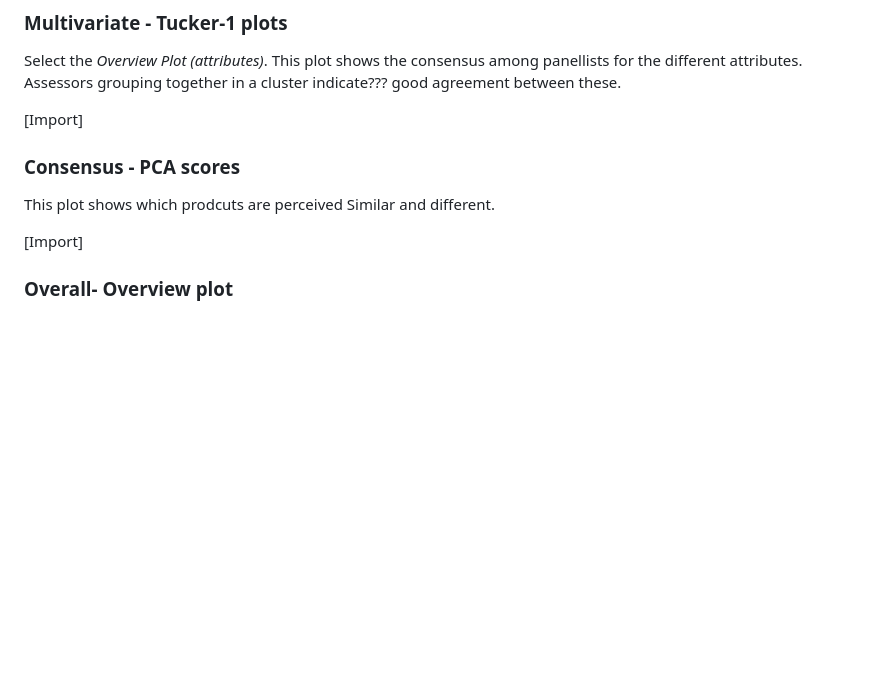
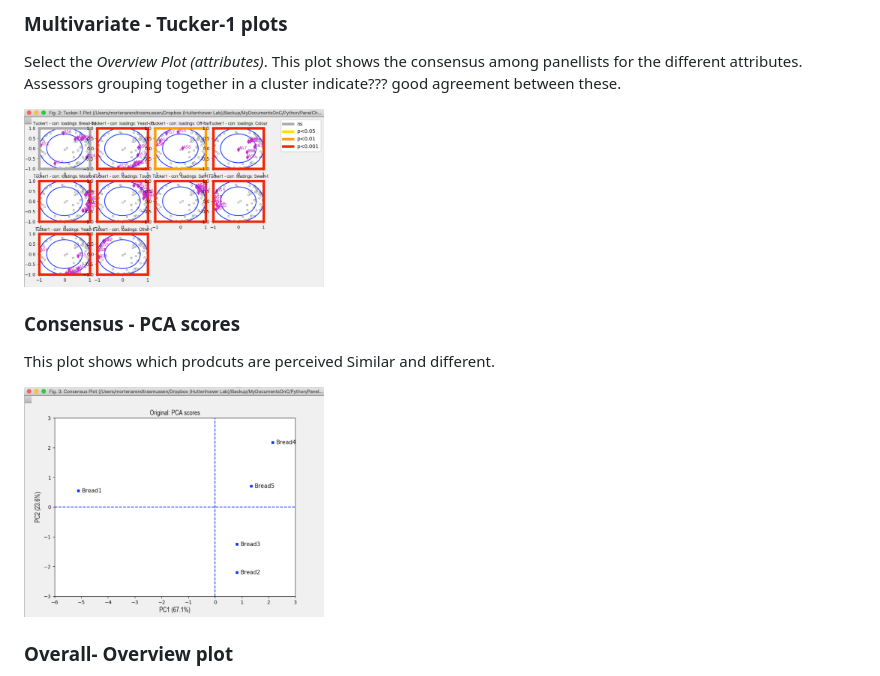
Before and after one commit to CPHFOOD/PanelCheck, a Markdown page: README.md, the part around the change. Rendered like a GitHub page; pictures changed too: figs/ConsensurPCA.png (added), figs/Tucker1_attributes.png (added); blank space fills up the shorter version.

Commit message:
figs added

```diff
--- a/README.md
+++ b/README.md
@@ -71,13 +71,13 @@ Profile plots show individual(coloured lines) and consensus (black bold line) sc
 
 Select the *Overview Plot (attributes)*. This plot shows the consensus among panellists for the different attributes. Assessors grouping together in a cluster indicate??? good agreement between these.
 
-\[Import\]
+<img src="figs/Tucker1_attributes.png" alt="Import" width="300" />
 
 ### Consensus - PCA scores
 
 This plot shows which prodcuts are perceived Similar and different.
 
-\[Import\]
+<img src="figs/ConsensurPCA.png" alt="Import" width="300" />
 
 ### Overall- Overview plot
 
```
